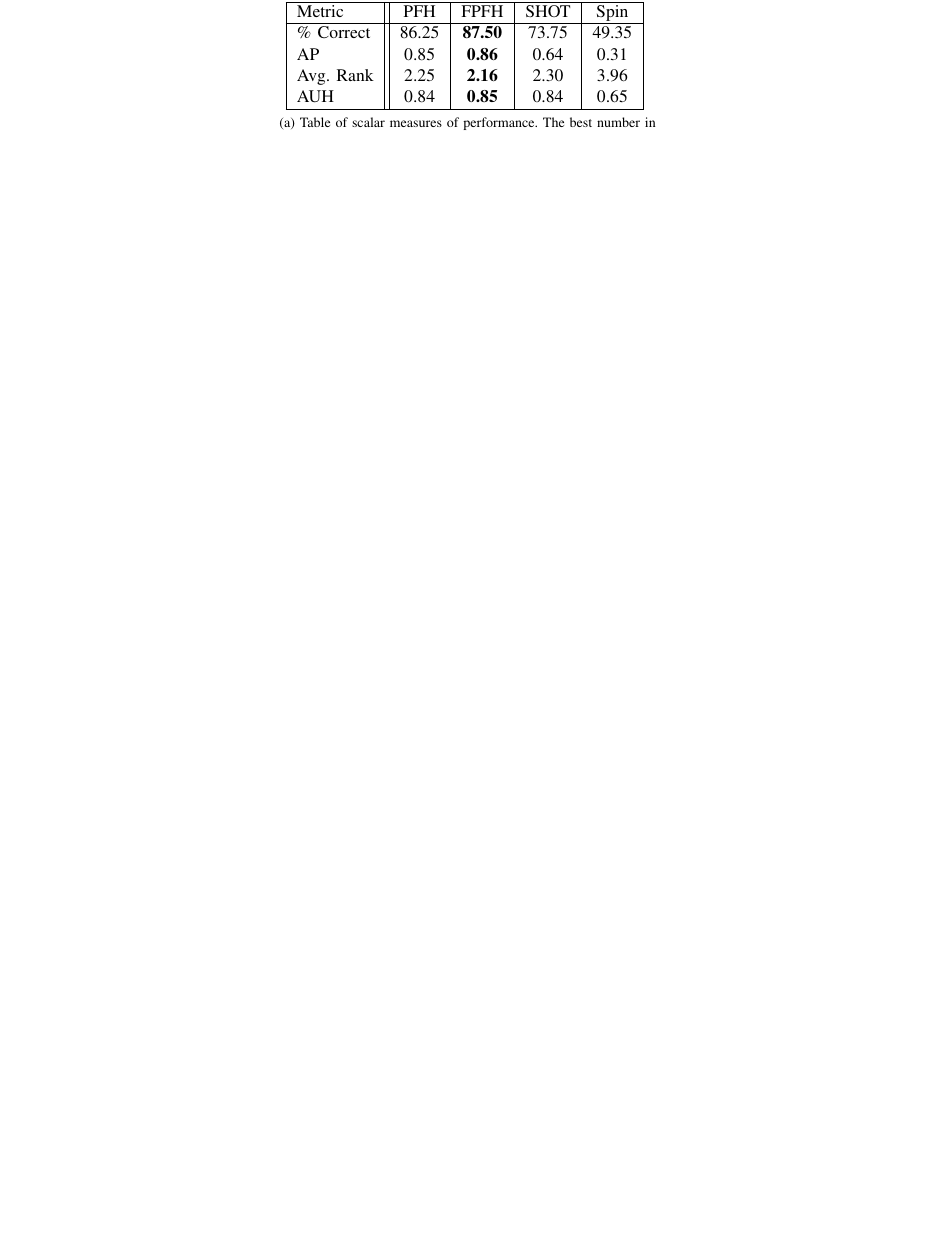
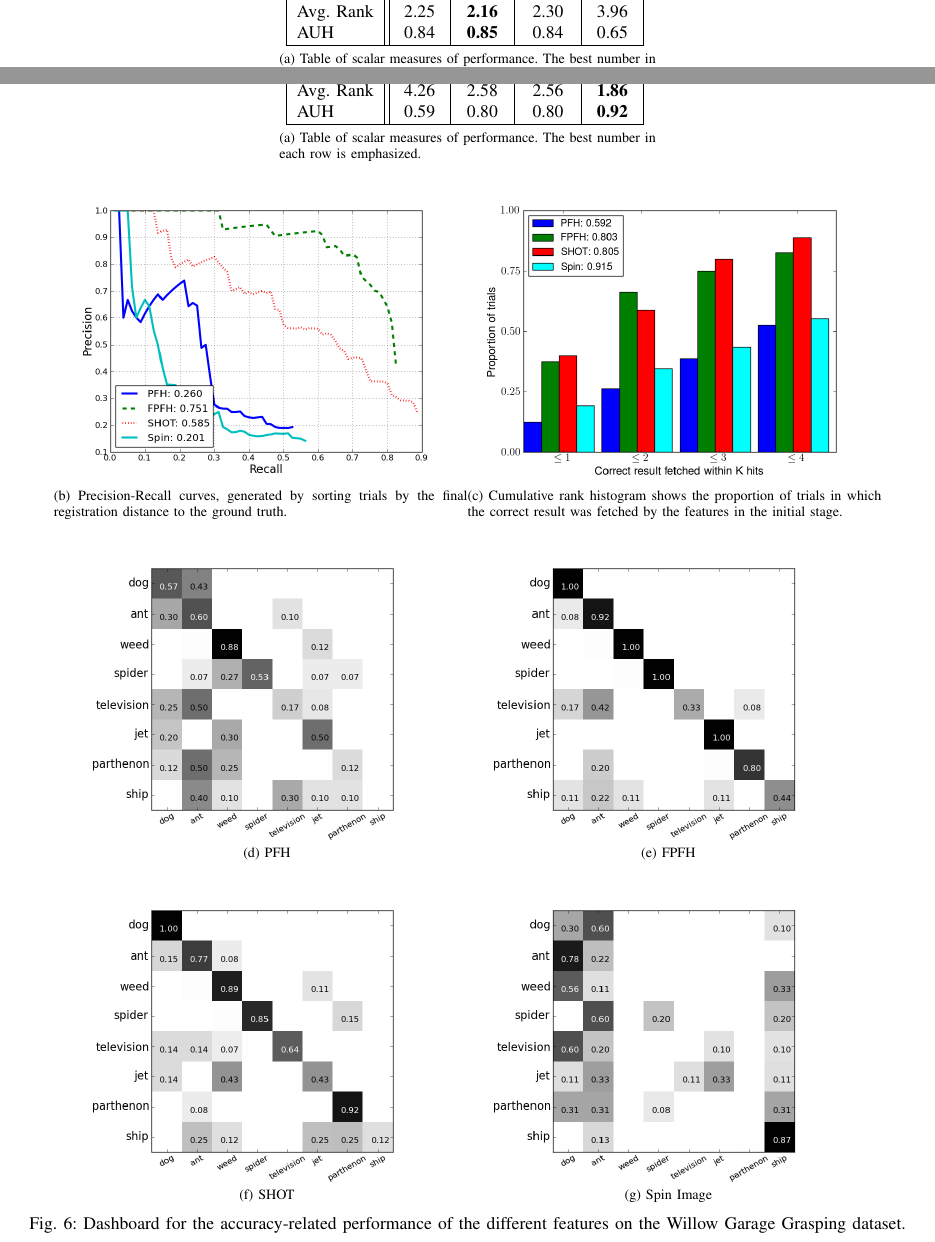
Before and after one commit to rll/proctor, a LaTeX paper (writeups/icra12/report.tex, which reads writeups/icra12/evaluation.tex): part of page 5 of 7 before the commit and two parts of pages 5 and 7 of 8 after it, the two joined at a grey line, cut at the place of the change, the shorter picture padded with empty space. Compiled offline with pdfLaTeX.

Commit message:
added WGDB dashboard

```diff
--- a/writeups/icra12/evaluation.tex
+++ b/writeups/icra12/evaluation.tex
@@ -67,3 +67,22 @@ This data allows focused work on fast feature extraction and on algorithms to sp
 \note{TODO explain the components of the timing dashboard.}
 
 In this paper, in all cases, the tests were run on a 2.50 GHz Intel Core2 Quad Q9300 with 4 GB of RAM.
+
+\begin{figure*}[thpb]
+\centering
+  \subfloat[Table of scalar measures of performance. The best number in each row is emphasized.]{
+\label{tab:WGDB_results}
+\input{../results/WGDB_PFH-FPFH-SHOT-SPIN_IMAGE_table.tex}
+  } \\
+  \subfloat[Precision-Recall curves, generated by sorting trials by the final registration distance to the ground truth.]{
+\label{fig:WGDB_pr}\includegraphics[width=0.45\linewidth]{../figures/WGDB/PFH-FPFH-SHOT-SPIN_IMAGE_pr.png}
+} \subfloat[Cumulative rank histogram shows the proportion of trials in which the correct result was fetched by the features in the initial stage.]{
+\label{fig:WGDB_rankhist}\includegraphics[width=0.45\linewidth]{../figures/WGDB/PFH-FPFH-SHOT-SPIN_IMAGE_rankhist.png}
+} \\
+  \subfloat[PFH]{\includegraphics[width=0.45\linewidth]{../figures/WGDB/PFH_confmat.png}}
+  \subfloat[FPFH]{\includegraphics[width=0.45\linewidth]{../figures/WGDB/FPFH_confmat.png}}\\
+  \subfloat[SHOT]{\includegraphics[width=0.45\linewidth]{../figures/WGDB/SHOT_confmat.png}}
+  \subfloat[Spin Image]{\includegraphics[width=0.45\linewidth]{../figures/WGDB/SPIN_IMAGE_confmat.png}}
+  \caption{Dashboard for the accuracy-related performance of the different features on the Willow Garage Grasping dataset.}
+  \label{fig:WGDB_dashboard}
+\end{figure*}
```
